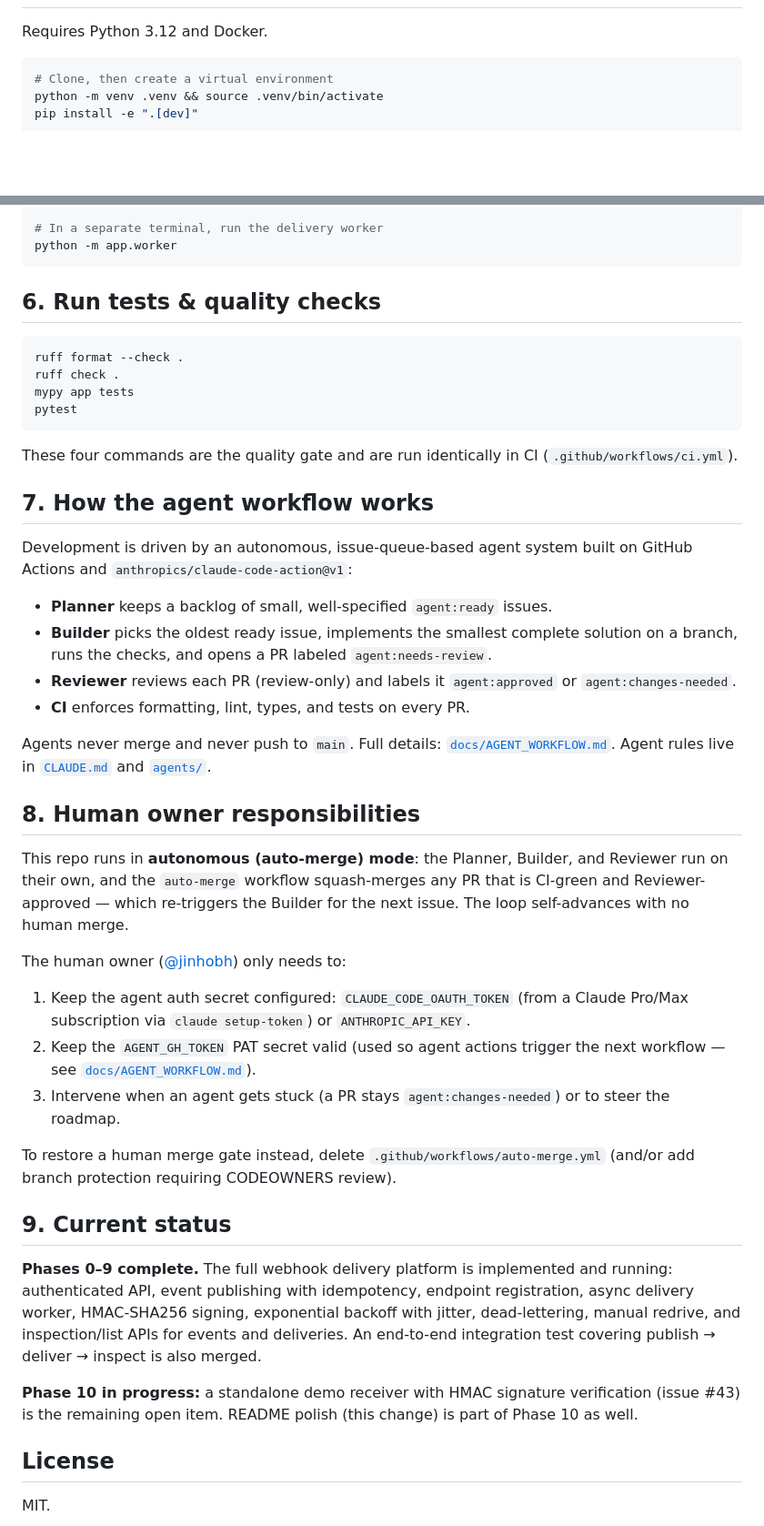
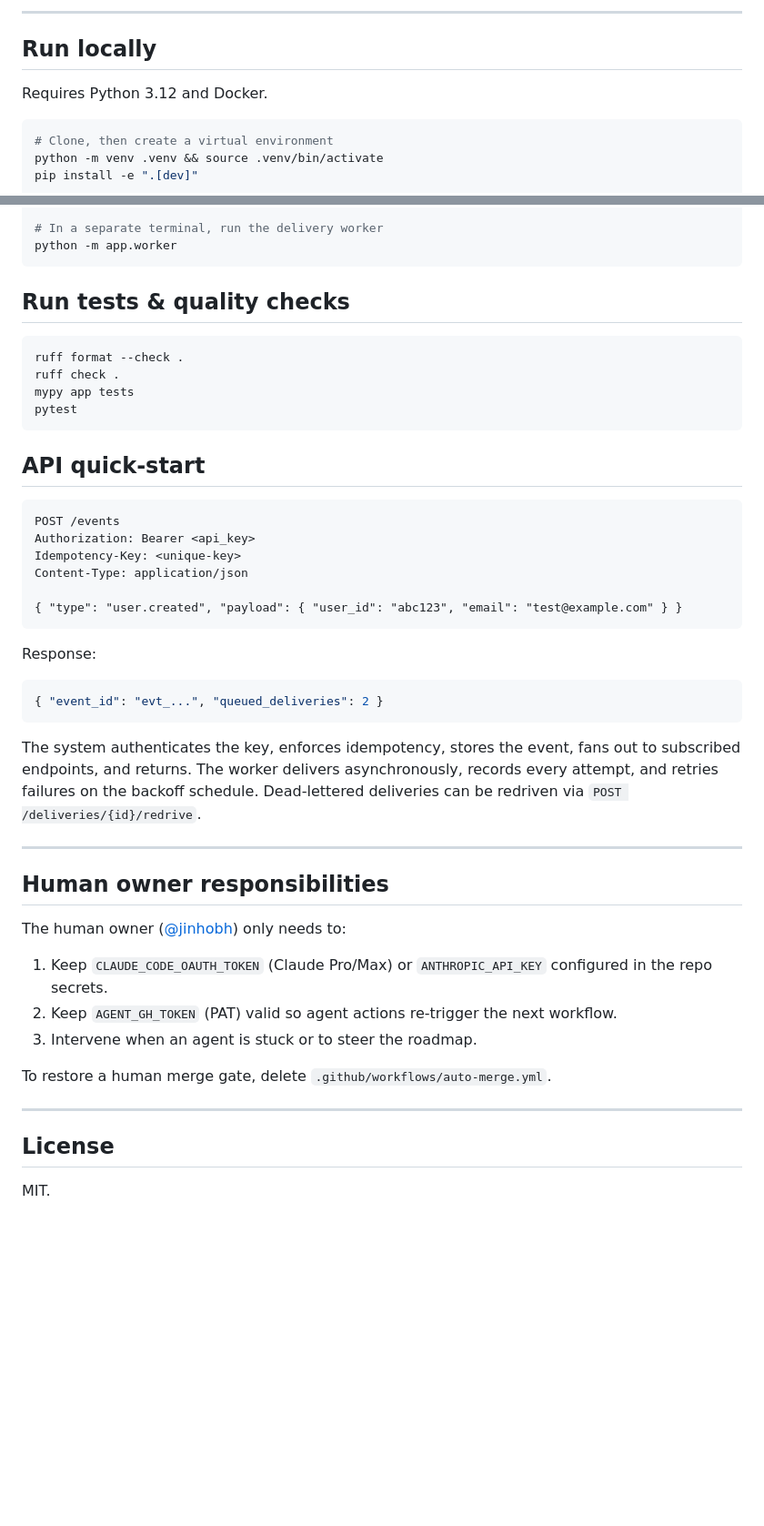
Before and after one commit to jinhobh/hookit, a Markdown page: README.md, 2 parts joined by grey strips. Shown at 91% size. Rendered like a GitHub page; blank space fills up the shorter version.

````diff
--- a/README.md
+++ b/README.md
@@ -84,3 +186,6 @@ retries failures per the backoff schedule.
+---
+
+## Run locally
 
 Requires Python 3.12 and Docker.
 
@@ -106,7 +211,7 @@ uvicorn app.main:app --reload
 python -m app.worker
 ```
 
-## 6. Run tests & quality checks
+## Run tests & quality checks
 
 ```bash
 ruff format --check .
@@ -115,57 +220,43 @@ mypy app tests
 pytest
 ```
 
-These four commands are the quality gate and are run identically in CI
-(`.github/workflows/ci.yml`).
+## API quick-start
 
-## 7. How the agent workflow works
+```http
+POST /events
+Authorization: Bearer <api_key>
+Idempotency-Key: <unique-key>
+Content-Type: application/json
 
-Development is driven by an autonomous, issue-queue-based agent system built on
-GitHub Actions and `anthropics/claude-code-action@v1`:
+{ "type": "user.created", "payload": { "user_id": "abc123", "email": "test@example.com" } }
+```
 
-- **Planner** keeps a backlog of small, well-specified `agent:ready` issues.
-- **Builder** picks the oldest ready issue, implements the smallest complete
-  solution on a branch, runs the checks, and opens a PR labeled
-  `agent:needs-review`.
-- **Reviewer** reviews each PR (review-only) and labels it `agent:approved` or
-  `agent:changes-needed`.
-- **CI** enforces formatting, lint, types, and tests on every PR.
+Response:
 
-Agents never merge and never push to `main`. Full details:
-[`docs/AGENT_WORKFLOW.md`](docs/AGENT_WORKFLOW.md). Agent rules live in
-[`CLAUDE.md`](CLAUDE.md) and [`agents/`](agents/).
+```json
+{ "event_id": "evt_...", "queued_deliveries": 2 }
+```
 
-## 8. Human owner responsibilities
+The system authenticates the key, enforces idempotency, stores the event, fans
+out to subscribed endpoints, and returns. The worker delivers asynchronously,
+records every attempt, and retries failures on the backoff schedule. Dead-lettered
+deliveries can be redriven via `POST /deliveries/{id}/redrive`.
 
-This repo runs in **autonomous (auto-merge) mode**: the Planner, Builder, and
-Reviewer run on their own, and the `auto-merge` workflow squash-merges any PR
-that is CI-green and Reviewer-approved — which re-triggers the Builder for the
-next issue. The loop self-advances with no human merge.
+---
+
+## Human owner responsibilities
 
 The human owner ([@jinhobh](https://github.com/jinhobh)) only needs to:
 
-1. Keep the agent auth secret configured: `CLAUDE_CODE_OAUTH_TOKEN` (from a Claude
-   Pro/Max subscription via `claude setup-token`) or `ANTHROPIC_API_KEY`.
-2. Keep the `AGENT_GH_TOKEN` PAT secret valid (used so agent actions trigger the
-   next workflow — see [`docs/AGENT_WORKFLOW.md`](docs/AGENT_WORKFLOW.md)).
-3. Intervene when an agent gets stuck (a PR stays `agent:changes-needed`) or to
-   steer the roadmap.
+1. Keep `CLAUDE_CODE_OAUTH_TOKEN` (Claude Pro/Max) or `ANTHROPIC_API_KEY`
+   configured in the repo secrets.
+2. Keep `AGENT_GH_TOKEN` (PAT) valid so agent actions re-trigger the next
+   workflow.
+3. Intervene when an agent is stuck or to steer the roadmap.
 
-To restore a human merge gate instead, delete `.github/workflows/auto-merge.yml`
-(and/or add branch protection requiring CODEOWNERS review).
+To restore a human merge gate, delete `.github/workflows/auto-merge.yml`.
 
-## 9. Current status
-
-**Phases 0–9 complete.** The full webhook delivery platform is implemented and
-running: authenticated API, event publishing with idempotency, endpoint
-registration, async delivery worker, HMAC-SHA256 signing, exponential backoff
-with jitter, dead-lettering, manual redrive, and inspection/list APIs for events
-and deliveries. An end-to-end integration test covering publish → deliver →
-inspect is also merged.
-
-**Phase 10 in progress:** a standalone demo receiver with HMAC signature
-verification (issue #43) is the remaining open item. README polish (this change)
-is part of Phase 10 as well.
+---
 
 ## License
 
````
Also changed, not shown: other parts of README.md (+163 -61 lines).
